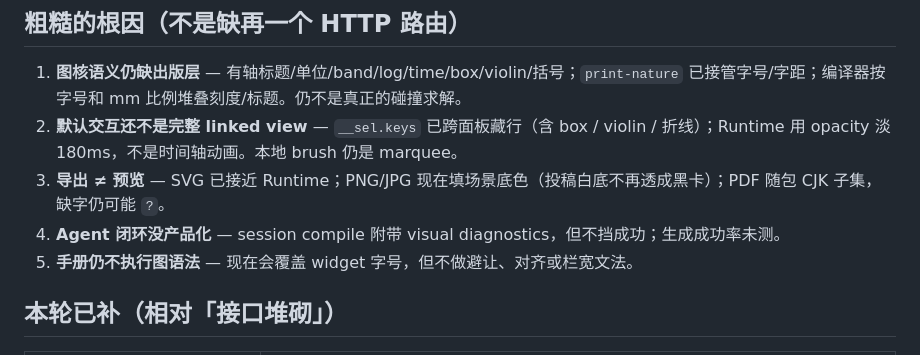
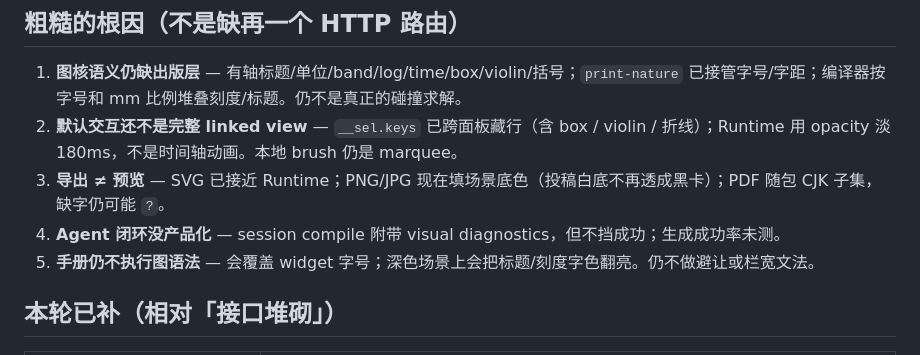
Before and after one commit to yanshen2953/viva-lang, a Markdown page: docs/GAPS.md, the part around the change. Rendered like a GitHub page.

Commit message:
Note contrast-aware handbook chrome without Nature claims.
Co-authored-by: yanshen2953 <yanshen2953@users.noreply.github.com>

```diff
--- a/docs/GAPS.md
+++ b/docs/GAPS.md
@@ -25,7 +25,7 @@
 2. **默认交互还不是完整 linked view** — `__sel.keys` 已跨面板藏行（含 box / violin / 折线）；Runtime 用 opacity 淡 180ms，不是时间轴动画。本地 brush 仍是 marquee。
 3. **导出 ≠ 预览** — SVG 已接近 Runtime；PNG/JPG 现在填场景底色（投稿白底不再透成黑卡）；PDF 随包 CJK 子集，缺字仍可能 `?`。
 4. **Agent 闭环没产品化** — session compile 附带 visual diagnostics，但不挡成功；生成成功率未测。
-5. **手册仍不执行图语法** — 现在会覆盖 widget 字号，但不做避让、对齐或栏宽文法。
+5. **手册仍不执行图语法** — 会覆盖 widget 字号；深色场景上会把标题/刻度字色翻亮。仍不做避让或栏宽文法。
 
 ## 本轮已补（相对「接口堆砌」）
 
```
